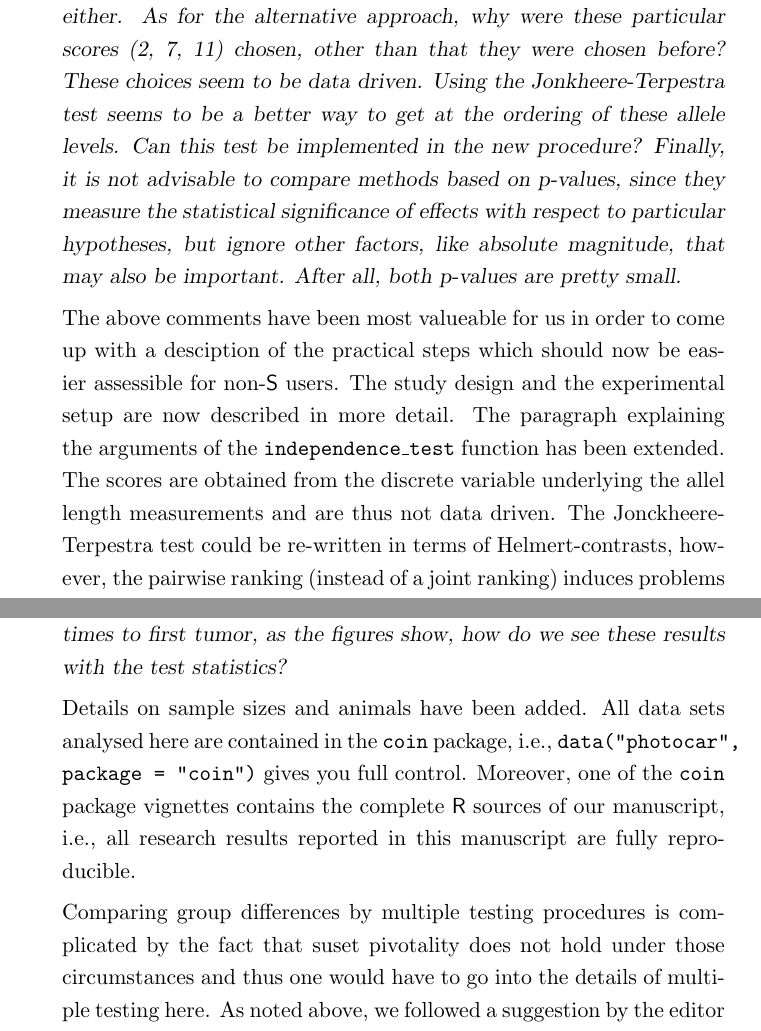
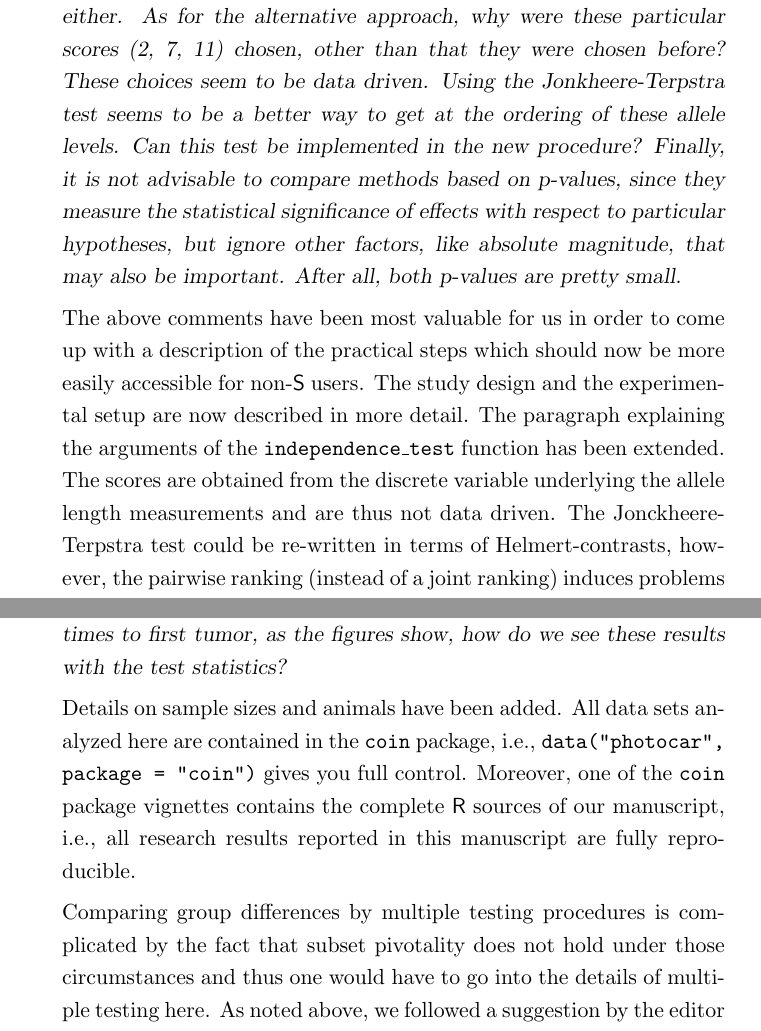
Before and after one commit to rforge/coin, a LaTeX document (trunk/coin/inst/LegoCondInf/p2p_rev1.tex): two parts of pages 5 and 6 of 7, joined at a grey line, cut so that both start at the same text. Compiled offline with pdfLaTeX.

Commit message:
KH fixes.
git-svn-id: svn://svn.r-forge.r-project.org/svnroot/coin@319 edb9625f-4e0d-4859-8d74-9fd3b1da38cb

```diff
--- a/trunk/coin/inst/LegoCondInf/p2p_rev1.tex
+++ b/trunk/coin/inst/LegoCondInf/p2p_rev1.tex
@@ -145,21 +145,21 @@ the data at hand. We reformulated this sentence.
               statement is not explained either.  As for the alternative approach, why were these
               particular scores (2, 7, 11) chosen, other than that they were chosen before?
               These choices seem to be data driven.
-              Using the Jonkheere-Terpestra test seems to be a better way to get at the ordering of
+              Using the Jonkheere-Terpstra test seems to be a better way to get at the ordering of
               these allele levels. Can this test be implemented in the new procedure?
               Finally, it is not advisable to compare methods based on p-values, since they measure
               the statistical significance of effects with respect to particular hypotheses, but
               ignore other factors, like absolute magnitude, that may also be important. After all,
               both p-values are pretty small.}
 
-The above comments have been most valueable for us in order to come up with
-a desciption of the practical steps which should now be easier
-assessible for non-\textsf{S}
+The above comments have been most valuable for us in order to come up with
+a description of the practical steps which should now be more easily
+accessible for non-\textsf{S}
 users. The study design and the experimental setup are now described in more
 detail. The paragraph explaining the arguments of the
 \texttt{independence\_test} function has been extended. The scores are
-obtained from the discrete variable underlying the allel length measurements
-and are thus not data driven. The Jonckheere-Terpestra test
+obtained from the discrete variable underlying the allele length measurements
+and are thus not data driven. The Jonckheere-Terpstra test
 could be re-written in
 terms of Helmert-contrasts, however, the pairwise ranking (instead of a
 joint ranking) induces problems whose solution would exceed the scope of
@@ -201,14 +201,14 @@ the editor of TAS.
               In addition, if groups A and B have similar survival times and times to first tumor,
               as the figures show, how do we see these results with the test statistics? }
 
-Details on sample sizes and animals have been added. All data sets analysed
+Details on sample sizes and animals have been added. All data sets analyzed
 here are contained in the \texttt{coin} package, i.e., \texttt{data("photocar", package =
 "coin")} gives you full control. Moreover, one of the \texttt{coin} package
 vignettes contains the complete \textsf{R} sources of our manuscript, i.e.,
 all research results reported in this manuscript are fully reproducible.
 
 Comparing group differences by multiple testing procedures is complicated by
-the fact that suset pivotality does not hold under those circumstances and
+the fact that subset pivotality does not hold under those circumstances and
 thus one would have to go into the details of multiple testing here. As
 noted above, we followed a suggestion by the editor not to do so in order to
 keep the focus clear. Parts of this analysis requiring a background in
```
Also changed, not shown: trunk/coin/inst/LegoCondInf/p2p_rev2.tex (+3 -3 lines), trunk/coin/inst/LegoCondInf/p2p_rev1.tex (10 more changed lines).
